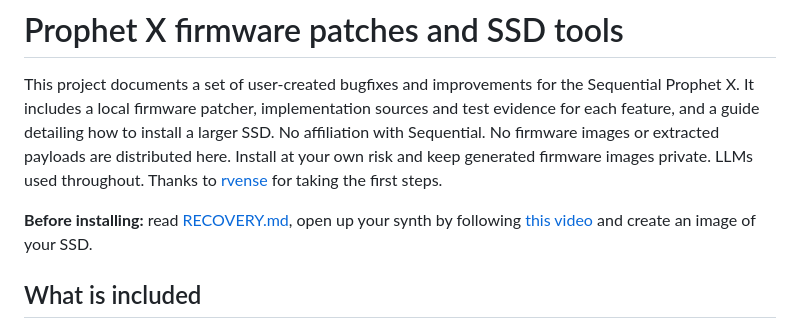
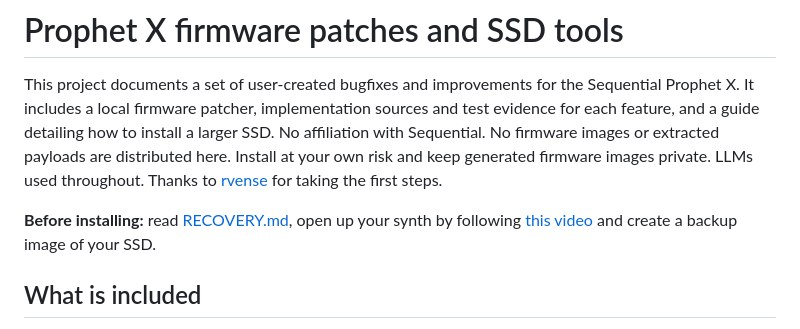
Before and after one commit to water-feature/PX-RE, a Markdown page: README.md, the part around the change. Rendered like a GitHub page.

```diff
--- a/README.md
+++ b/README.md
@@ -7,7 +7,7 @@ This project documents a set of user-created bugfixes and improvements for the S
   LLMs used throughout.
   Thanks to [rvense](https://rven.se/prophet-x/) for taking the first steps.
 
-**Before installing:** read [RECOVERY.md](RECOVERY.md), open up your synth by following [this video](https://www.youtube.com/watch?v=tF9Ji9iL00g) and create an image of your SSD.
+**Before installing:** read [RECOVERY.md](RECOVERY.md), open up your synth by following [this video](https://www.youtube.com/watch?v=tF9Ji9iL00g) and create a backup image of your SSD.
 
 ## What is included
 
```
